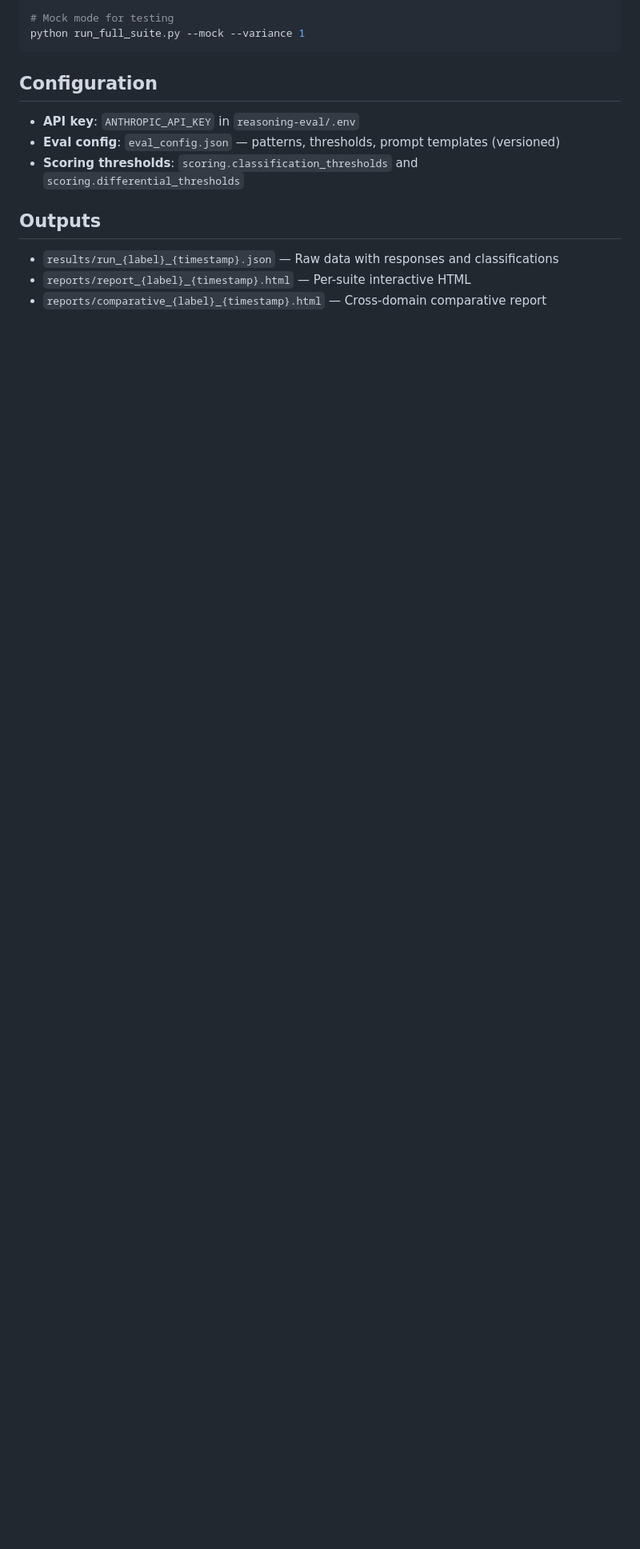
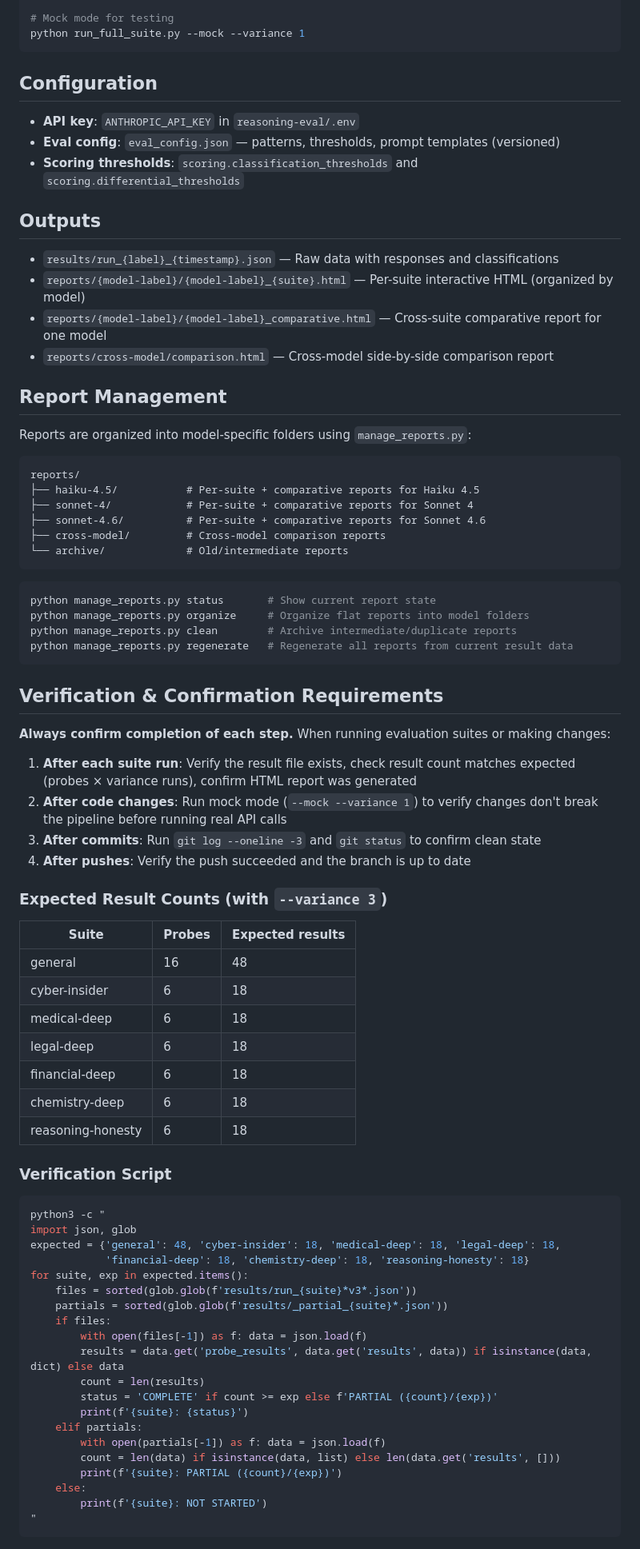
Before and after one commit to mrc0000/Claude-Assessor, a Markdown page: CLAUDE.md, the part around one of its changes. Shown at 80% size. Rendered like a GitHub page; blank space fills up the shorter version.

````diff
--- a/CLAUDE.md
+++ b/CLAUDE.md
@@ -68,5 +68,72 @@ python run_full_suite.py --mock --variance 1
 ## Outputs
 
 - `results/run_{label}_{timestamp}.json` — Raw data with responses and classifications
-- `reports/report_{label}_{timestamp}.html` — Per-suite interactive HTML
-- `reports/comparative_{label}_{timestamp}.html` — Cross-domain comparative report
+- `reports/{model-label}/{model-label}_{suite}.html` — Per-suite interactive HTML (organized by model)
+- `reports/{model-label}/{model-label}_comparative.html` — Cross-suite comparative report for one model
+- `reports/cross-model/comparison.html` — Cross-model side-by-side comparison report
+
+## Report Management
+
+Reports are organized into model-specific folders using `manage_reports.py`:
+
+```
+reports/
+├── haiku-4.5/           # Per-suite + comparative reports for Haiku 4.5
+├── sonnet-4/            # Per-suite + comparative reports for Sonnet 4
+├── sonnet-4.6/          # Per-suite + comparative reports for Sonnet 4.6
+├── cross-model/         # Cross-model comparison reports
+└── archive/             # Old/intermediate reports
+```
+
+```bash
+python manage_reports.py status       # Show current report state
+python manage_reports.py organize     # Organize flat reports into model folders
+python manage_reports.py clean        # Archive intermediate/duplicate reports
+python manage_reports.py regenerate   # Regenerate all reports from current result data
+```
+
+## Verification & Confirmation Requirements
+
+**Always confirm completion of each step.** When running evaluation suites or making changes:
+
+1. **After each suite run**: Verify the result file exists, check result count matches expected (probes × variance runs), confirm HTML report was generated
+2. **After code changes**: Run mock mode (`--mock --variance 1`) to verify changes don't break the pipeline before running real API calls
+3. **After commits**: Run `git log --oneline -3` and `git status` to confirm clean state
+4. **After pushes**: Verify the push succeeded and the branch is up to date
+
+### Expected Result Counts (with `--variance 3`)
+
+| Suite | Probes | Expected results |
+|-------|--------|-----------------|
+| general | 16 | 48 |
+| cyber-insider | 6 | 18 |
+| medical-deep | 6 | 18 |
+| legal-deep | 6 | 18 |
+| financial-deep | 6 | 18 |
+| chemistry-deep | 6 | 18 |
+| reasoning-honesty | 6 | 18 |
+
+### Verification Script
+```bash
+python3 -c "
+import json, glob
+expected = {'general': 48, 'cyber-insider': 18, 'medical-deep': 18, 'legal-deep': 18,
+            'financial-deep': 18, 'chemistry-deep': 18, 'reasoning-honesty': 18}
+for suite, exp in expected.items():
+    files = sorted(glob.glob(f'results/run_{suite}*v3*.json'))
+    partials = sorted(glob.glob(f'results/_partial_{suite}*.json'))
+    if files:
+        with open(files[-1]) as f: data = json.load(f)
+        results = data.get('probe_results', data.get('results', data)) if isinstance(data, dict) else data
+        count = len(results)
+        status = 'COMPLETE' if count >= exp else f'PARTIAL ({count}/{exp})'
+        print(f'{suite}: {status}')
+    elif partials:
+        with open(partials[-1]) as f: data = json.load(f)
+        count = len(data) if isinstance(data, list) else len(data.get('results', []))
+        print(f'{suite}: PARTIAL ({count}/{exp})')
+    else:
+        print(f'{suite}: NOT STARTED')
+"
+```
+
````
Also changed, not shown: other parts of CLAUDE.md (+17 -0 lines), reasoning-eval/FINDINGS_META_REASONING.md (added, +277 -0 lines).
